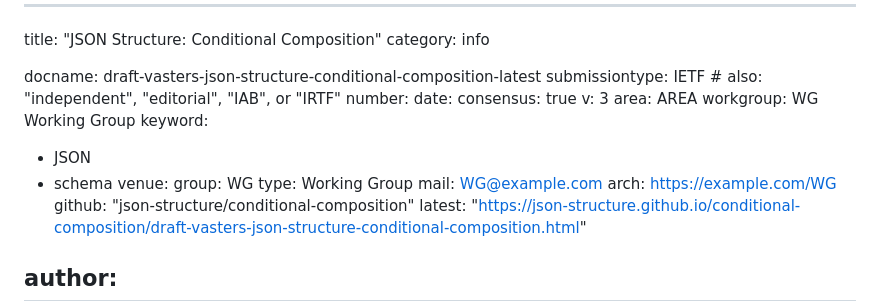
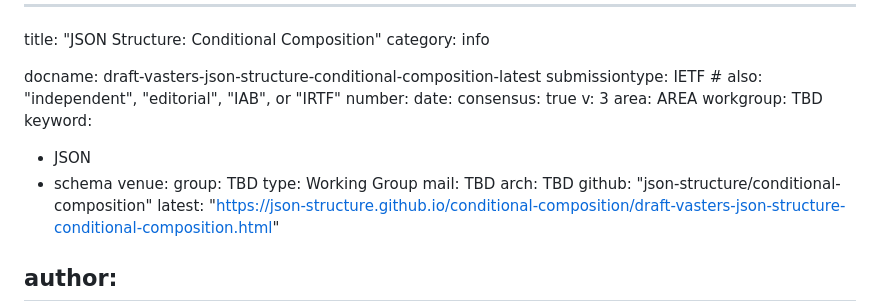
Before and after one commit to json-structure/conditional-composition, a Markdown page: draft-vasters-json-structure-conditional-composition.md, the part around the change. Rendered like a GitHub page.

Commit message:
venue update
Signed-off-by: Clemens Vasters <clemens@vasters.com>

```diff
--- a/draft-vasters-json-structure-conditional-composition.md
+++ b/draft-vasters-json-structure-conditional-composition.md
@@ -10,15 +10,15 @@ date:
 consensus: true
 v: 3
 area: AREA
-workgroup:  WG Working Group
+workgroup: TBD
 keyword:
  - JSON
  - schema
 venue:
-  group: WG
+  group: TBD
   type: Working Group
-  mail: WG@example.com
-  arch: https://example.com/WG
+  mail: TBD
+  arch: TBD
   github: "json-structure/conditional-composition"
   latest: "https://json-structure.github.io/conditional-composition/draft-vasters-json-structure-conditional-composition.html"
 
```
